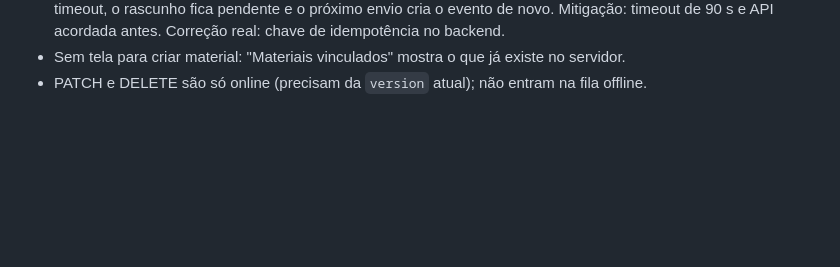
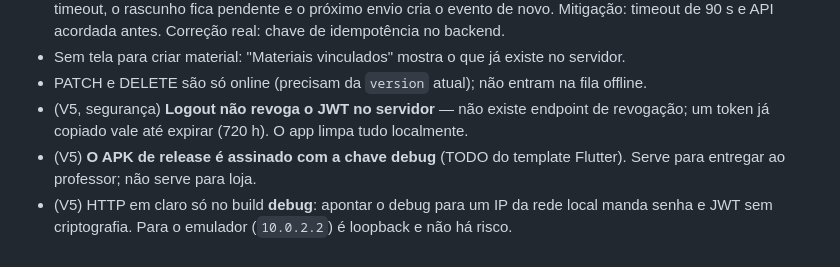
Before and after one commit to GODsGhst/Projeto-Fans, a Markdown page: docs/ENTREGA-FLUTTER.md, the part around the change. GitHub-like rendering; blank space fills up the shorter version.

Commit message:
docs(flutter): riscos de seguranca apontados pelo V5
Co-Authored-By: Claude Opus 5.5 <noreply@anthropic.com>
Claude-Session: https://claude.ai/code/session_019edK7t1Kd9xBHBLfvUYXbj

```diff
--- a/docs/ENTREGA-FLUTTER.md
+++ b/docs/ENTREGA-FLUTTER.md
@@ -386,3 +386,9 @@ segurança) não é "corrigido" por Haiku — vai para a §9 e para o dono.
   Mitigação: timeout de 90 s e API acordada antes. Correção real: chave de idempotência no backend.
 - Sem tela para criar material: "Materiais vinculados" mostra o que já existe no servidor.
 - PATCH e DELETE são só online (precisam da `version` atual); não entram na fila offline.
+- (V5, segurança) **Logout não revoga o JWT no servidor** — não existe endpoint de revogação; um
+  token já copiado vale até expirar (720 h). O app limpa tudo localmente.
+- (V5) **O APK de release é assinado com a chave debug** (TODO do template Flutter). Serve para
+  entregar ao professor; não serve para loja.
+- (V5) HTTP em claro só no build **debug**: apontar o debug para um IP da rede local manda senha e JWT
+  sem criptografia. Para o emulador (`10.0.2.2`) é loopback e não há risco.
```
